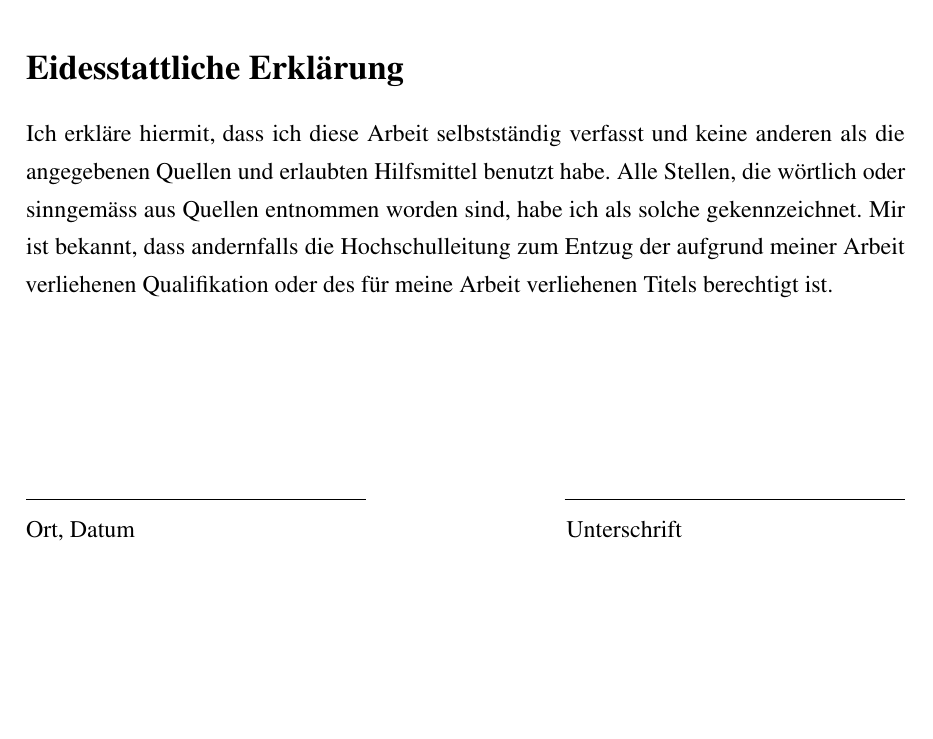
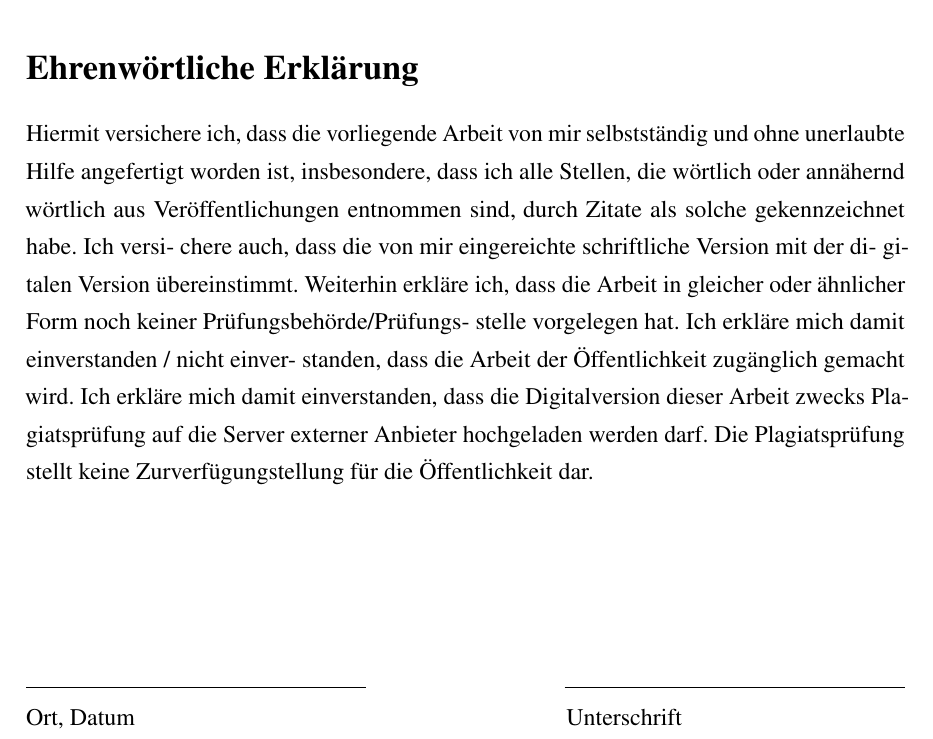
Before and after one commit to D066202/FOM_MWP_LaTeX, a LaTeX thesis (thesis.tex, which reads content/eidesstattlich.tex): part of page 11 of 11, cut so that both start at the same text, the shorter picture padded with empty space. Compiled offline with pdfLaTeX.

Commit message:
Ehrenw. Erkl.

```diff
--- a/content/eidesstattlich.tex
+++ b/content/eidesstattlich.tex
@@ -1,9 +1,9 @@
 % ---------------------------------------------------------------------------- %
-% Eidesstattliche Erklärung
+% Ehrenwörtliche Erklärung
 % ---------------------------------------------------------------------------- %
 
-\section*{Eidesstattliche Erklärung}
-Ich erkläre hiermit, dass ich diese Arbeit selbstständig verfasst und keine anderen als die angegebenen Quellen und erlaubten Hilfsmittel benutzt habe. Alle Stellen, die wörtlich oder sinngemäss aus Quellen entnommen worden sind, habe ich als solche gekennzeichnet. Mir ist bekannt, dass andernfalls die Hochschulleitung zum Entzug der aufgrund meiner Arbeit verliehenen Qualifikation oder des für meine Arbeit verliehenen Titels berechtigt ist.
+\section*{Ehrenwörtliche Erklärung}
+Hiermit versichere ich, dass die vorliegende Arbeit von mir selbstständig und ohne unerlaubte Hilfe angefertigt worden ist, insbesondere, dass ich alle Stellen, die wörtlich oder annähernd wörtlich aus Veröffentlichungen entnommen sind, durch Zitate als solche gekennzeichnet habe. Ich versi- chere auch, dass die von mir eingereichte schriftliche Version mit der di- gitalen Version übereinstimmt. Weiterhin erkläre ich, dass die Arbeit in gleicher oder ähnlicher Form noch keiner Prüfungsbehörde/Prüfungs- stelle vorgelegen hat. Ich erkläre mich damit einverstanden / nicht einver- standen, dass die Arbeit der Öffentlichkeit zugänglich gemacht wird. Ich erkläre mich damit einverstanden, dass die Digitalversion dieser Arbeit zwecks Plagiatsprüfung auf die Server externer Anbieter hochgeladen werden darf. Die Plagiatsprüfung stellt keine Zurverfügungstellung für die Öffentlichkeit dar.
 
 \vspace{3cm}
 \noindent\rule{6cm}{0.4pt} \hfill \rule{6cm}{0.4pt}\\
```
Also changed, not shown: bibliography.bib (+0 -2 lines), README.md, thesis.bbl, thesis.pdf, 9 other files.
